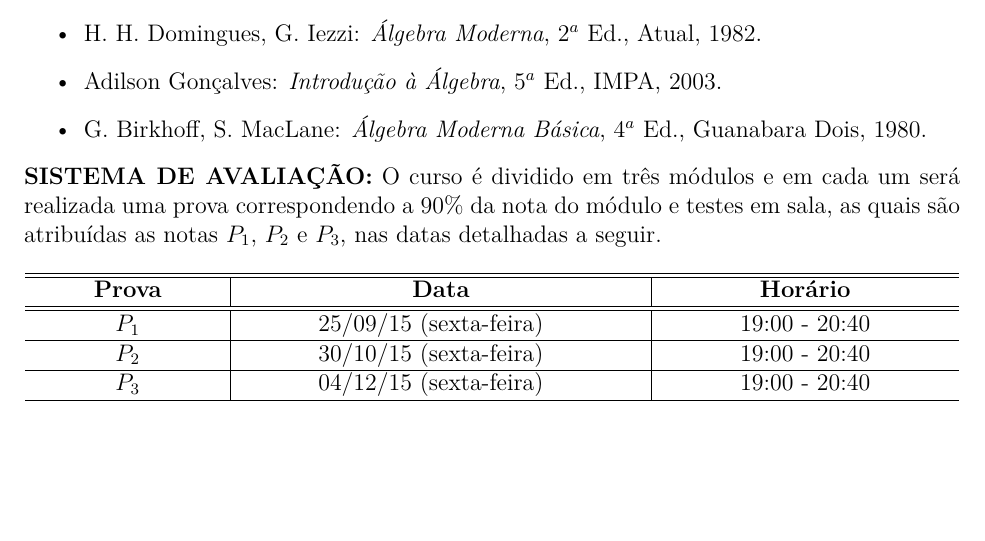
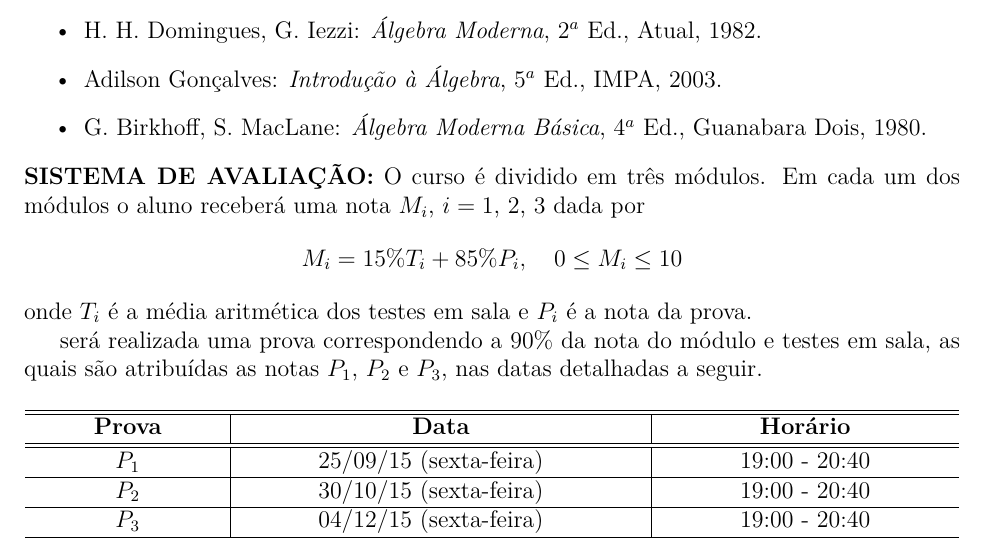
Before and after one commit to jfreitasunb/Algebra-1, a LaTeX document (plano-algebra-1_(2-2015).tex): part of page 1 of 2, cut so that both start at the same text, the shorter picture padded with empty space. Compiled offline with XeLaTeX.

Commit message:
Critérios de avaliação.

```diff
--- a/plano-algebra-1_(2-2015).tex
+++ b/plano-algebra-1_(2-2015).tex
@@ -75,7 +75,13 @@ Prof. Jos{\'e} Ant{\^o}nio O. Freitas
 \end{itemize}
 
 \noindent {\bf{SISTEMA DE AVALIA\c{C}\~{A}O:}} O curso \'{e} dividido em tr\^{e}s
-m\'{o}dulos e em cada um ser{\'a} realizada uma prova correspondendo a 90\% da nota do m\'odulo e testes em sala, as quais s\~{a}o atribu\'{\i}das as notas $P_1$, $P_2$ e $P_3$, nas datas detalhadas a seguir.
+m\'{o}dulos.  Em cada um dos módulos o aluno receberá uma nota $M_i$, $i = 1$, 2, 3 dada por
+\[
+    M_i = 15\%T_i + 85\%P_i, \quad 0 \le M_i \le 10
+\]
+onde $T_i$  é a média aritmética dos testes em sala e $P_i$ é a nota da prova.
+
+ ser{\'a} realizada uma prova correspondendo a 90\% da nota do m\'odulo e testes em sala, as quais s\~{a}o atribu\'{\i}das as notas $P_1$, $P_2$ e $P_3$, nas datas detalhadas a seguir.
 
 \begin{center}
     \begin{tabular}{c|c|c}
```
